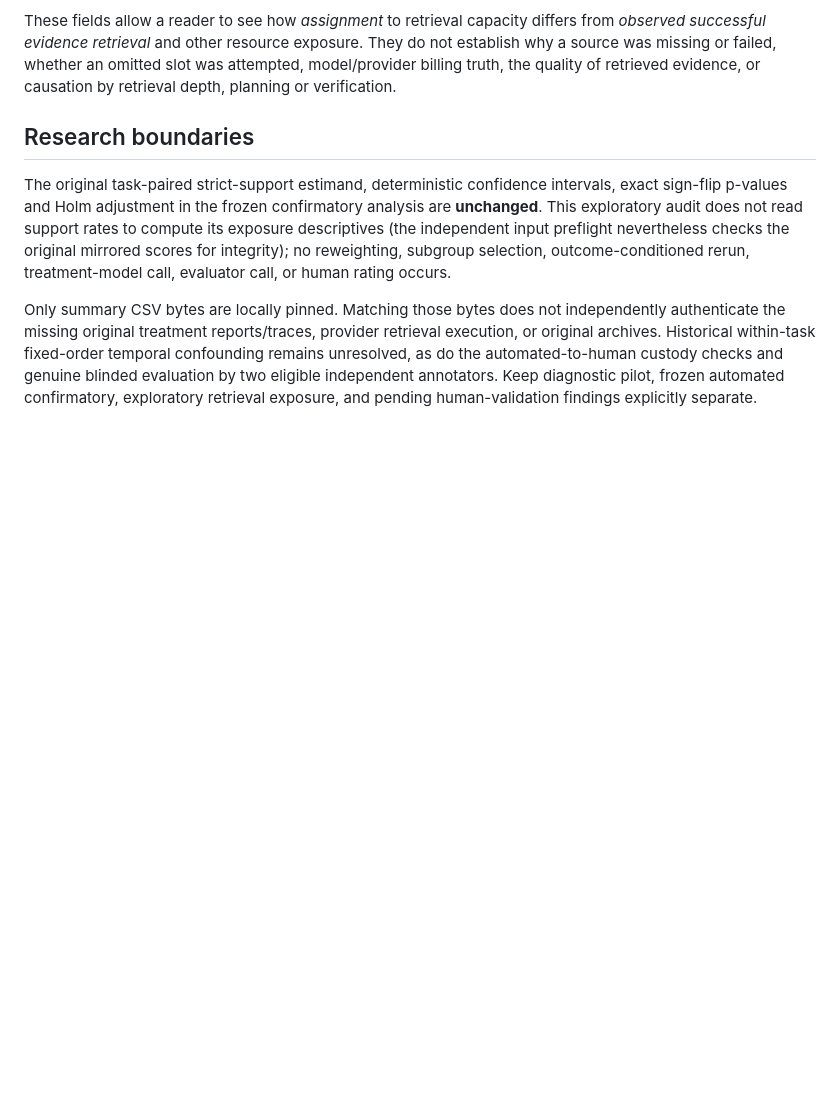
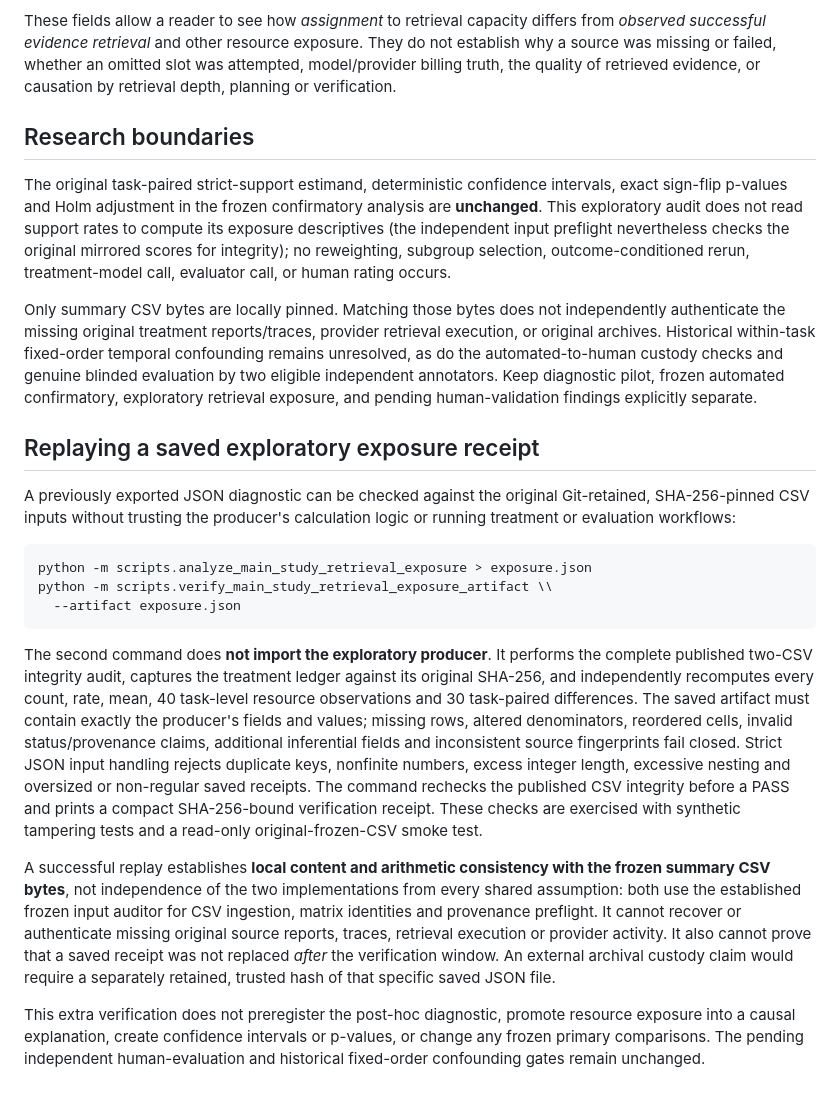
Before and after one commit to anupamking01/Ai-Researcher-Agent, a Markdown page: docs/MAIN_STUDY_RETRIEVAL_EXPOSURE.md, the part around the change. Rendered like a GitHub page; blank space fills up the shorter version.

Commit message:
docs: document independent replay and limits of retrieval exposure artifact

````diff
--- a/docs/MAIN_STUDY_RETRIEVAL_EXPOSURE.md
+++ b/docs/MAIN_STUDY_RETRIEVAL_EXPOSURE.md
@@ -23,3 +23,43 @@ These fields allow a reader to see how *assignment* to retrieval capacity differ
 The original task-paired strict-support estimand, deterministic confidence intervals, exact sign-flip p-values and Holm adjustment in the frozen confirmatory analysis are **unchanged**. This exploratory audit does not read support rates to compute its exposure descriptives (the independent input preflight nevertheless checks the original mirrored scores for integrity); no reweighting, subgroup selection, outcome-conditioned rerun, treatment-model call, evaluator call, or human rating occurs.
 
 Only summary CSV bytes are locally pinned. Matching those bytes does not independently authenticate the missing original treatment reports/traces, provider retrieval execution, or original archives. Historical within-task fixed-order temporal confounding remains unresolved, as do the automated-to-human custody checks and genuine blinded evaluation by two eligible independent annotators. Keep diagnostic pilot, frozen automated confirmatory, exploratory retrieval exposure, and pending human-validation findings explicitly separate.
+
+
+## Replaying a saved exploratory exposure receipt
+
+A previously exported JSON diagnostic can be checked against the original
+Git-retained, SHA-256-pinned CSV inputs without trusting the producer's
+calculation logic or running treatment or evaluation workflows:
+
+```bash
+python -m scripts.analyze_main_study_retrieval_exposure > exposure.json
+python -m scripts.verify_main_study_retrieval_exposure_artifact \\
+  --artifact exposure.json
+```
+
+The second command does **not import the exploratory producer**. It performs
+the complete published two-CSV integrity audit, captures the treatment ledger
+against its original SHA-256, and independently recomputes every count, rate,
+mean, 40 task-level resource observations and 30 task-paired differences. The
+saved artifact must contain exactly the producer's fields and values; missing
+rows, altered denominators, reordered cells, invalid status/provenance claims,
+additional inferential fields and inconsistent source fingerprints fail closed.
+Strict JSON input handling rejects duplicate keys, nonfinite numbers, excess
+integer length, excessive nesting and oversized or non-regular saved receipts.
+The command rechecks the published CSV integrity before a PASS and prints a
+compact SHA-256-bound verification receipt. These checks are exercised with
+synthetic tampering tests and a read-only original-frozen-CSV smoke test.
+
+A successful replay establishes **local content and arithmetic consistency
+with the frozen summary CSV bytes**, not independence of the two implementations
+from every shared assumption: both use the established frozen input auditor for
+CSV ingestion, matrix identities and provenance preflight. It cannot recover or
+authenticate missing original source reports, traces, retrieval execution or
+provider activity. It also cannot prove that a saved receipt was not replaced
+*after* the verification window. An external archival custody claim would
+require a separately retained, trusted hash of that specific saved JSON file.
+
+This extra verification does not preregister the post-hoc diagnostic, promote
+resource exposure into a causal explanation, create confidence intervals or
+p-values, or change any frozen primary comparisons. The pending independent
+human-evaluation and historical fixed-order confounding gates remain unchanged.
````
